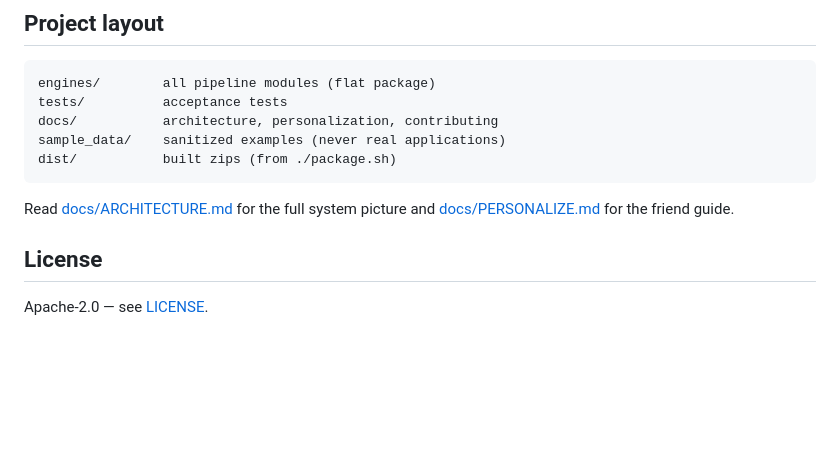
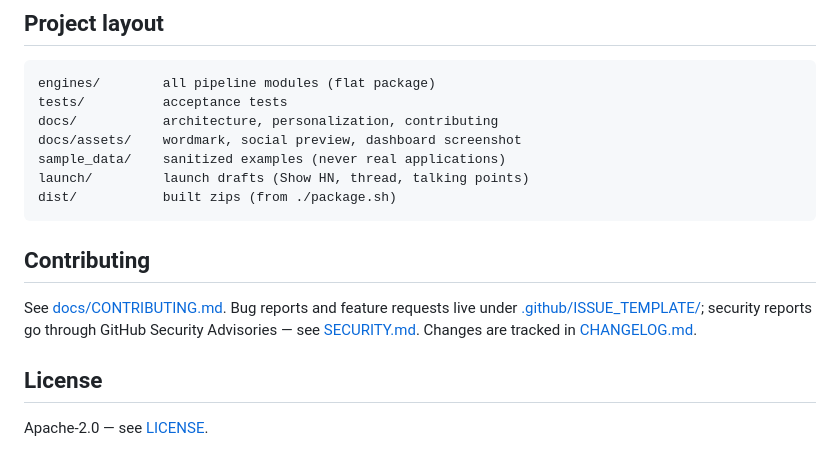
Before and after one commit to KeelDev-tech/keel, a Markdown page: README.md, the part around the change printed below. Rendered like a GitHub page; blank space fills up the shorter version.

````diff
--- a/README.md
+++ b/README.md
@@ -76,12 +120,19 @@ python3 -m pytest tests/                                    # run the test suite
 engines/        all pipeline modules (flat package)
 tests/          acceptance tests
 docs/           architecture, personalization, contributing
+docs/assets/    wordmark, social preview, dashboard screenshot
 sample_data/    sanitized examples (never real applications)
+launch/         launch drafts (Show HN, thread, talking points)
 dist/           built zips (from ./package.sh)
 ```
 
-Read [docs/ARCHITECTURE.md](docs/ARCHITECTURE.md) for the full system picture
-and [docs/PERSONALIZE.md](docs/PERSONALIZE.md) for the friend guide.
+## Contributing
+
+See [docs/CONTRIBUTING.md](docs/CONTRIBUTING.md). Bug reports and feature
+requests live under [.github/ISSUE_TEMPLATE/](.github/ISSUE_TEMPLATE/);
+security reports go through GitHub Security Advisories —
+see [SECURITY.md](SECURITY.md). Changes are tracked in
+[CHANGELOG.md](CHANGELOG.md).
 
 ## License
 
````
Also changed, not shown: other parts of README.md (+50 -6 lines), .github/ISSUE_TEMPLATE/bug_report.md (added, +38 -0 lines), .github/ISSUE_TEMPLATE/feature_request.md (added, +33 -0 lines), .github/PULL_REQUEST_TEMPLATE.md (added, +19 -0 lines), CHANGELOG.md (added, +45 -0 lines), SECURITY.md (added, +38 -0 lines), launch/launch-thread-draft.md (added, +35 -0 lines), launch/show-hn-draft.md (added, +47 -0 lines), launch/talking-points.md (added, +29 -0 lines), docs/assets/dashboard-screenshot.png (added), docs/assets/og-preview.png (added), 9 other files.
